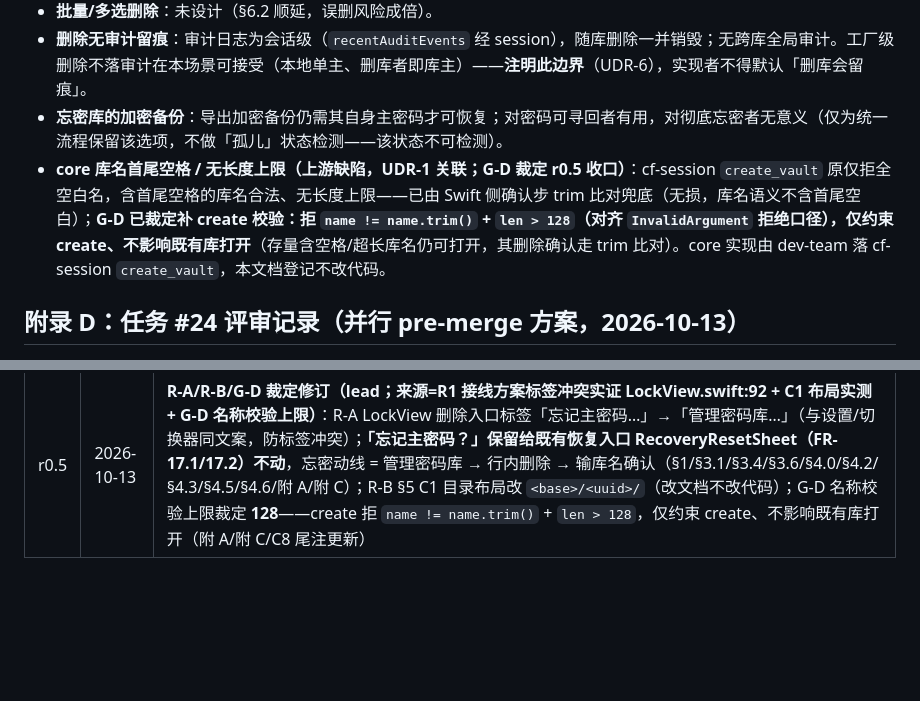
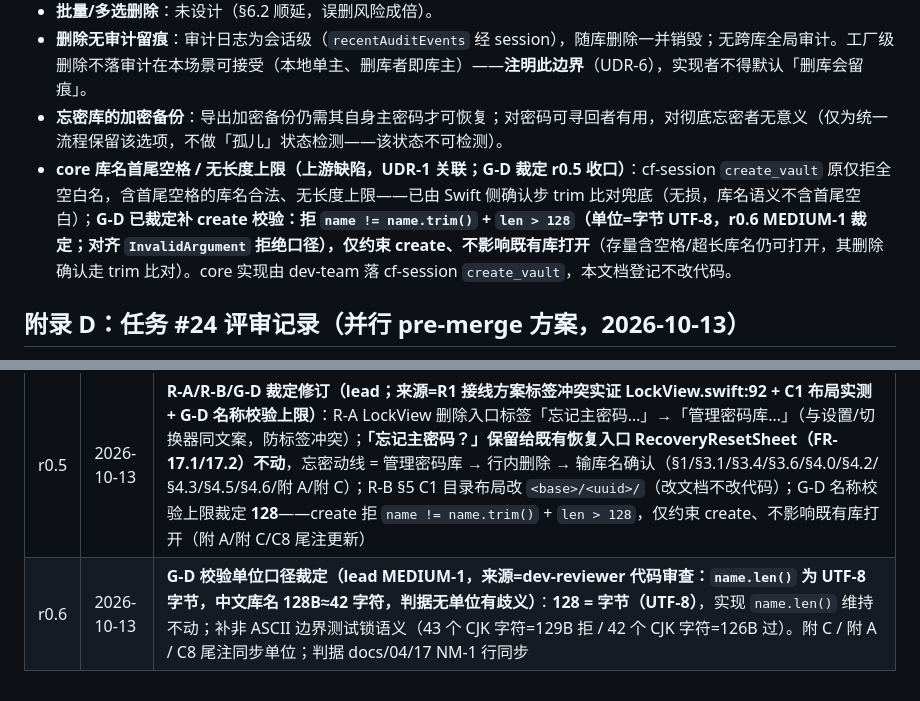
Before and after one commit to cygnusyang/coffer, a Markdown page: docs/03-功能设计/16-库删除设计.md, 2 parts joined by grey strips. Rendered like a GitHub page; blank space fills up the shorter version.

```diff
--- a/docs/03-功能设计/16-库删除设计.md
+++ b/docs/03-功能设计/16-库删除设计.md
@@ -478,7 +478,7 @@ LockView「管理密码库…」（工厂级，锁定态；lead 裁定 r0.4 / UD
 - **批量/多选删除**：未设计（§6.2 顺延，误删风险成倍）。
 - **删除无审计留痕**：审计日志为会话级（`recentAuditEvents` 经 session），随库删除一并销毁；无跨库全局审计。工厂级删除不落审计在本场景可接受（本地单主、删库者即库主）——**注明此边界**（UDR-6），实现者不得默认「删库会留痕」。
 - **忘密库的加密备份**：导出加密备份仍需其自身主密码才可恢复；对密码可寻回者有用，对彻底忘密者无意义（仅为统一流程保留该选项，不做「孤儿」状态检测——该状态不可检测）。
-- **core 库名首尾空格 / 无长度上限（上游缺陷，UDR-1 关联；G-D 裁定 r0.5 收口）**：cf-session `create_vault` 原仅拒全空白名，含首尾空格的库名合法、无长度上限——已由 Swift 侧确认步 trim 比对兜底（无损，库名语义不含首尾空白）；**G-D 已裁定补 create 校验：拒 `name != name.trim()` + `len > 128`（对齐 `InvalidArgument` 拒绝口径），仅约束 create、不影响既有库打开**（存量含空格/超长库名仍可打开，其删除确认走 trim 比对）。core 实现由 dev-team 落 cf-session `create_vault`，本文档登记不改代码。
+- **core 库名首尾空格 / 无长度上限（上游缺陷，UDR-1 关联；G-D 裁定 r0.5 收口）**：cf-session `create_vault` 原仅拒全空白名，含首尾空格的库名合法、无长度上限——已由 Swift 侧确认步 trim 比对兜底（无损，库名语义不含首尾空白）；**G-D 已裁定补 create 校验：拒 `name != name.trim()` + `len > 128`（单位=字节 UTF-8，r0.6 MEDIUM-1 裁定；对齐 `InvalidArgument` 拒绝口径），仅约束 create、不影响既有库打开**（存量含空格/超长库名仍可打开，其删除确认走 trim 比对）。core 实现由 dev-team 落 cf-session `create_vault`，本文档登记不改代码。
 
 ## 附录 D：任务 #24 评审记录（并行 pre-merge 方案，2026-10-13）
 
@@ -543,3 +543,4 @@ LockView「管理密码库…」（工厂级，锁定态；lead 裁定 r0.4 / UD
 | r0.3 | 2026-10-13 | **lead 六裁定终版对齐（取代 r0.2 所本的四裁定中间态）**：①入口改设置「管理密码库…」主入口 + 库切换 sheet 底部深链；②确认门=仅输入库名逐字符确认（UDR-3 采纳，撤主密码验证与「当前库密码」设计点，理由重构 §3.4）；③锁定态非当前库可删（工厂级 restore 同构）；④删当前库可删维持（先锁旧 + 落位）；⑤导出前置步 + C8 参数化（UDR-1 / S-6 必落，显式目标库）；⑥CLI delete-vault 取消（旧 C8 删除）；§7 清为占位待 reviewer 回填；附录 D 标注 UDR-3 采纳覆盖映射；§6.3 按终版收敛；锚点全文件名统一（S-2/S-4） |
 | r0.4 | 2026-10-13 | **reviewer 走查修复轮（有条件 Approve，0C/1H/3M/3L）**：UDR-1（HIGH 必改）Step3 比对前双方 trim（Swift 侧，不触 core 契约）+ core 库名首尾空格/长度上限登记上游缺陷（附 C，dev-team 评估）；UDR-2（lead 裁定）LockView「忘记主密码？」工厂级入口收口单库忘密死路（§3.1/§3.4/§3.6/§4.0/§4.2/§4.5/§4.6/§6.3 注/附 C）；UDR-3 向导导出步全目标仅加密备份（§3.1/§4.1/§4.3/§4.5/§5 C8/§6.2）；UDR-4 管理面生命周期（删光全库自动关闭落 `.noVault`，§4.1/§4.2）；UDR-5 措辞「唯一身份门」→「确认门」；UDR-6 深链呈现定义（先关切换 sheet 再从主窗弹管理面）；UDR-7 同名库 Step3 尾显 masked UUID；§7 由 reviewer 保有。**DELTA 收口（lead 抽验，2026-10-13）**：DELTA-1 LockView 深链目标统一为全库口径——§4.3/§4.5/§4.6/附 C「删当前锁定库向导」双读改指 VaultManagementView 全库管理面（与 §4.0 一致，六裁定 #3 完整兑现）；DELTA-2 §1 三问总览入口列举补 LockView「忘记主密码…」第三入口 |
 | r0.5 | 2026-10-13 | **R-A/R-B/G-D 裁定修订（lead；来源=R1 接线方案标签冲突实证 LockView.swift:92 + C1 布局实测 + G-D 名称校验上限）**：R-A LockView 删除入口标签「忘记主密码…」→「管理密码库…」（与设置/切换器同文案，防标签冲突）；**「忘记主密码？」保留给既有恢复入口 RecoveryResetSheet（FR-17.1/17.2）不动**，忘密动线 = 管理密码库 → 行内删除 → 输库名确认（§1/§3.1/§3.4/§3.6/§4.0/§4.2/§4.3/§4.5/§4.6/附 A/附 C）；R-B §5 C1 目录布局改 `<base>/<uuid>/`（改文档不改代码）；G-D 名称校验上限裁定 **128**——create 拒 `name != name.trim()` + `len > 128`，仅约束 create、不影响既有库打开（附 A/附 C/C8 尾注更新） |
+| r0.6 | 2026-10-13 | **G-D 校验单位口径裁定（lead MEDIUM-1，来源=dev-reviewer 代码审查：`name.len()` 为 UTF-8 字节，中文库名 128B≈42 字符，判据无单位有歧义）**：**128 = 字节（UTF-8）**，实现 `name.len()` 维持不动；补非 ASCII 边界测试锁语义（43 个 CJK 字符=129B 拒 / 42 个 CJK 字符=126B 过）。附 C / 附 A / C8 尾注同步单位；判据 docs/04/17 NM-1 行同步 |
```
Also changed, not shown: other parts of docs/03-功能设计/16-库删除设计.md (+4 -4 lines), docs/04-测试与验收/17-v2.10.0验收判据骨架.md (+3 -2 lines).
